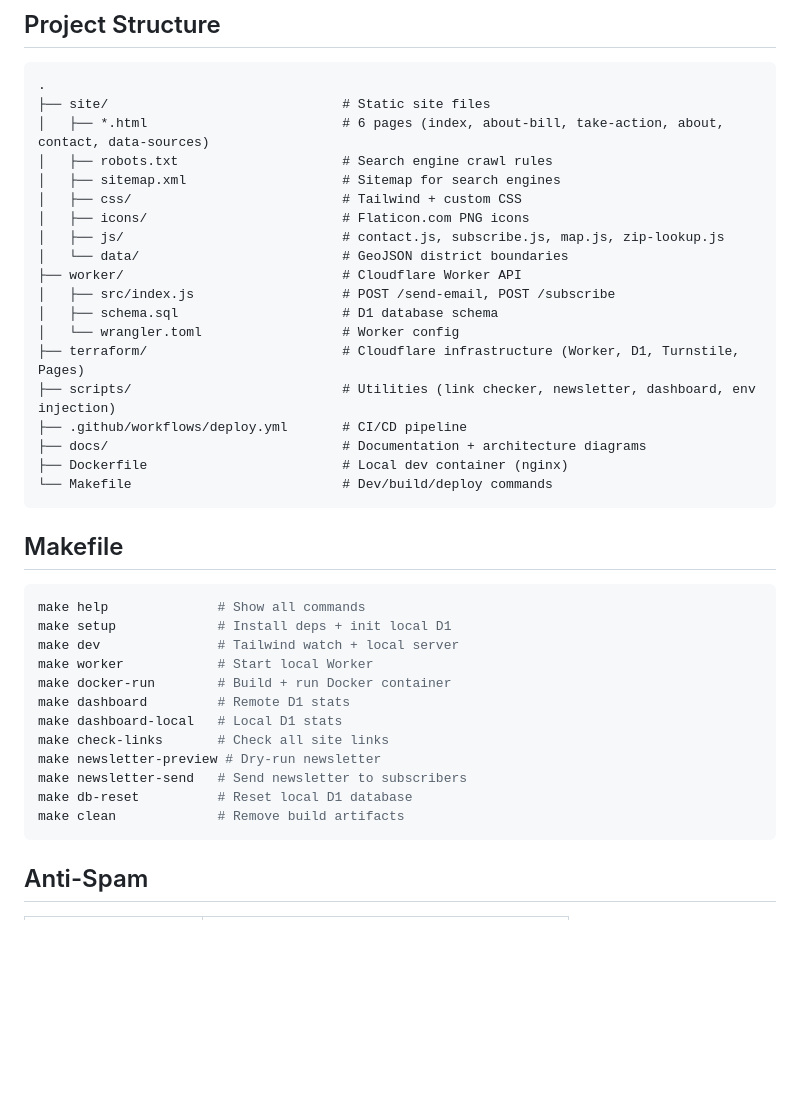
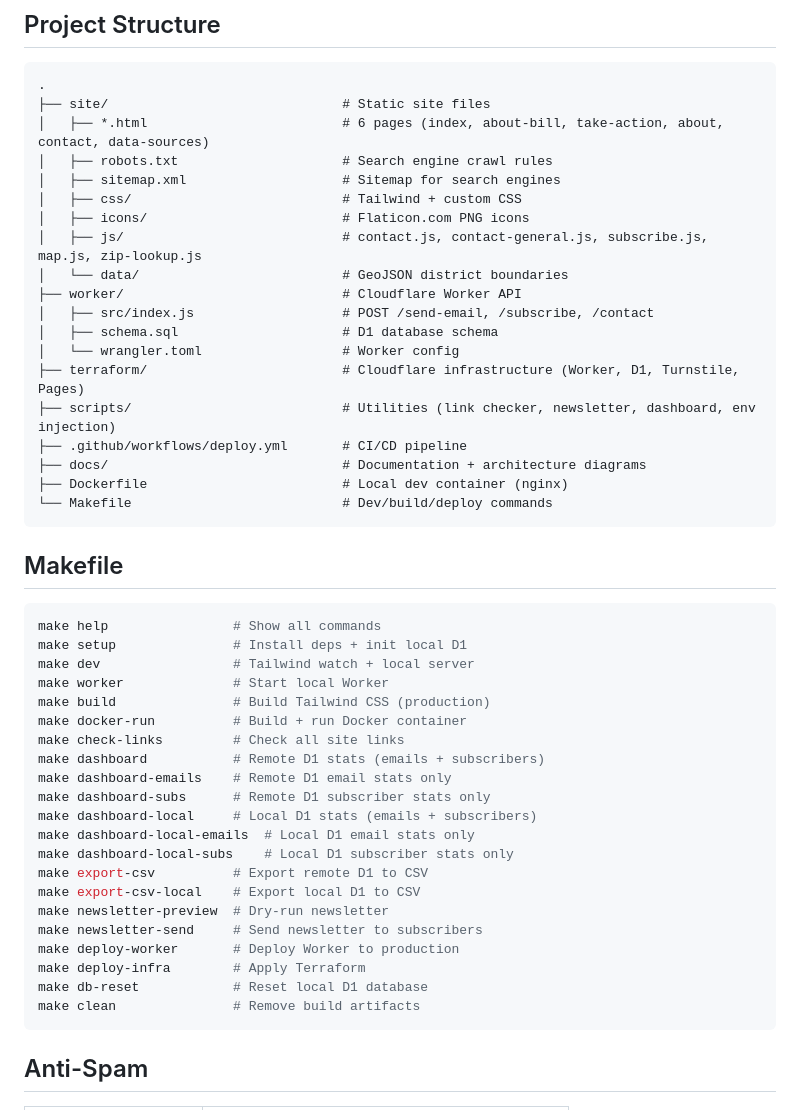
Before and after one commit to brandonhon/movets.org, a Markdown page: README.md, the part around the change. Drawn GitHub-style; blank space fills up the shorter version.

````diff
--- a/README.md
+++ b/README.md
@@ -114,10 +114,10 @@ git push -u origin my-feature
 │   ├── sitemap.xml                    # Sitemap for search engines
 │   ├── css/                           # Tailwind + custom CSS
 │   ├── icons/                         # Flaticon.com PNG icons
-│   ├── js/                            # contact.js, subscribe.js, map.js, zip-lookup.js
+│   ├── js/                            # contact.js, contact-general.js, subscribe.js, map.js, zip-lookup.js
 │   └── data/                          # GeoJSON district boundaries
 ├── worker/                            # Cloudflare Worker API
-│   ├── src/index.js                   # POST /send-email, POST /subscribe
+│   ├── src/index.js                   # POST /send-email, /subscribe, /contact
 │   ├── schema.sql                     # D1 database schema
 │   └── wrangler.toml                  # Worker config
 ├── terraform/                         # Cloudflare infrastructure (Worker, D1, Turnstile, Pages)
@@ -131,18 +131,27 @@ git push -u origin my-feature
 ## Makefile
 
 ```bash
-make help              # Show all commands
-make setup             # Install deps + init local D1
-make dev               # Tailwind watch + local server
-make worker            # Start local Worker
-make docker-run        # Build + run Docker container
-make dashboard         # Remote D1 stats
-make dashboard-local   # Local D1 stats
-make check-links       # Check all site links
-make newsletter-preview # Dry-run newsletter
-make newsletter-send   # Send newsletter to subscribers
-make db-reset          # Reset local D1 database
-make clean             # Remove build artifacts
+make help                # Show all commands
+make setup               # Install deps + init local D1
+make dev                 # Tailwind watch + local server
+make worker              # Start local Worker
+make build               # Build Tailwind CSS (production)
+make docker-run          # Build + run Docker container
+make check-links         # Check all site links
+make dashboard           # Remote D1 stats (emails + subscribers)
+make dashboard-emails    # Remote D1 email stats only
+make dashboard-subs      # Remote D1 subscriber stats only
+make dashboard-local     # Local D1 stats (emails + subscribers)
+make dashboard-local-emails  # Local D1 email stats only
+make dashboard-local-subs    # Local D1 subscriber stats only
+make export-csv          # Export remote D1 to CSV
+make export-csv-local    # Export local D1 to CSV
+make newsletter-preview  # Dry-run newsletter
+make newsletter-send     # Send newsletter to subscribers
+make deploy-worker       # Deploy Worker to production
+make deploy-infra        # Apply Terraform
+make db-reset            # Reset local D1 database
+make clean               # Remove build artifacts
 ```
 
 ## Anti-Spam
````
Also changed, not shown: docs/ARCHITECTURE.md (+6 -4 lines), docs/LOCAL-DEV.md (+5 -2 lines).
